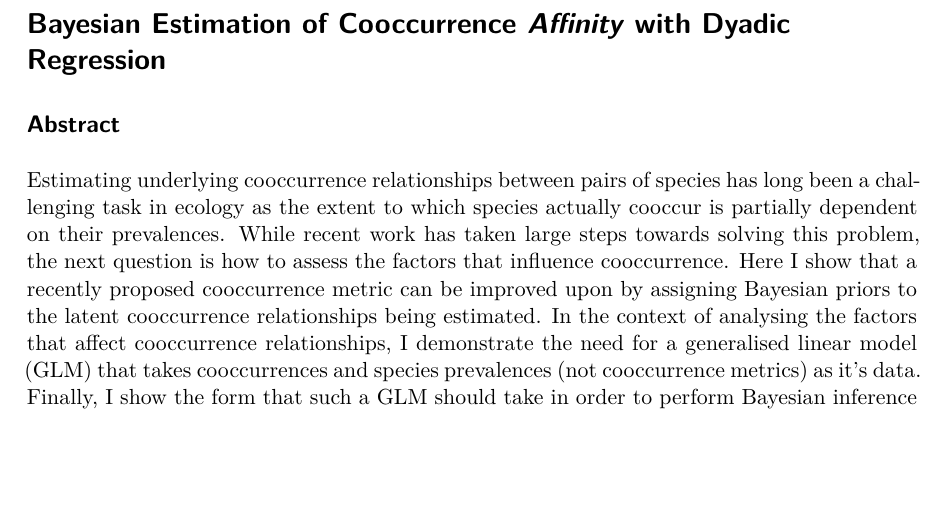
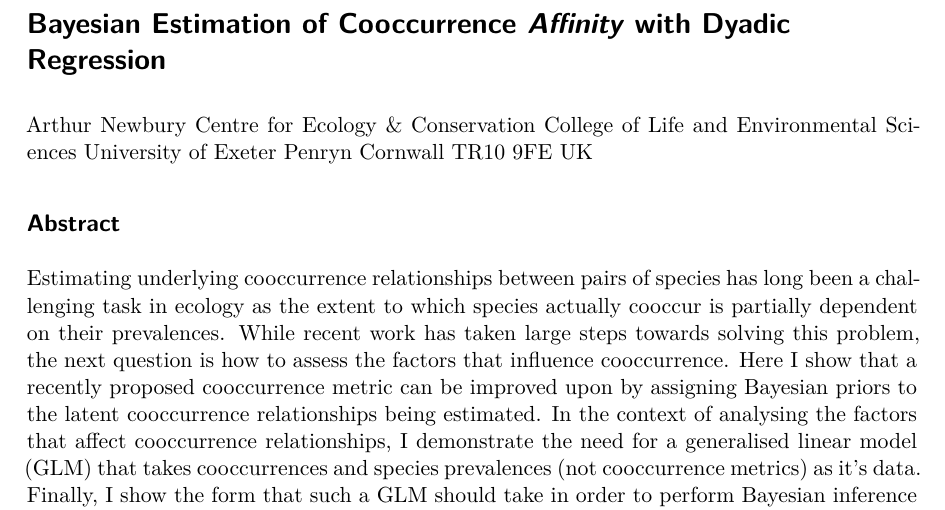
Before and after one commit to EvoArt/bayesian-affinity, a Quarto document (affinity.qmd): part of page 1 of 9, cut so that both start at the same text, the shorter picture padded with empty space. The pictures show the output file affinity.pdf that the author committed with the source.

Commit message:
add author

```diff
--- a/affinity.qmd
+++ b/affinity.qmd
@@ -10,6 +10,15 @@ format:
 ---
 
 # Bayesian Estimation of Cooccurrence *Affinity* with Dyadic Regression
+
+Arthur Newbury
+Centre for Ecology & Conservation
+College of Life and Environmental Sciences
+University of Exeter
+Penryn
+Cornwall
+TR10 9FE
+UK
 
 ## Abstract
 
```
Also changed, not shown: affinity.pdf.
